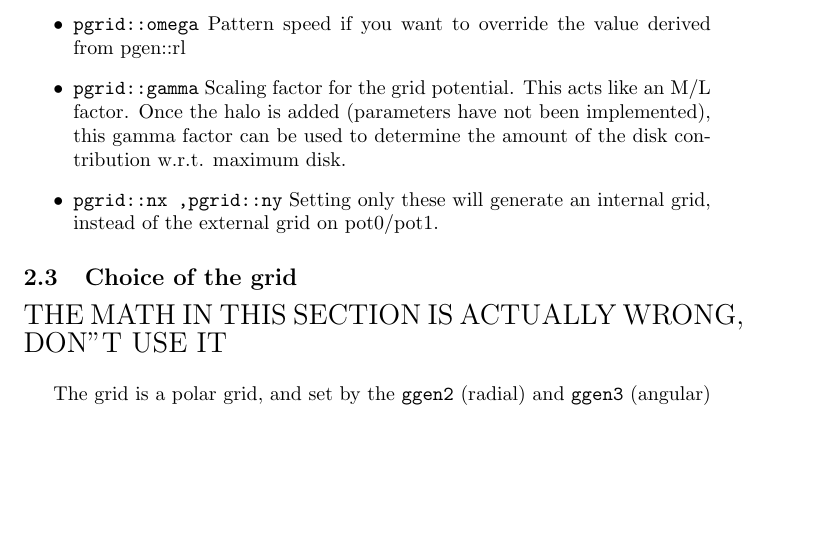
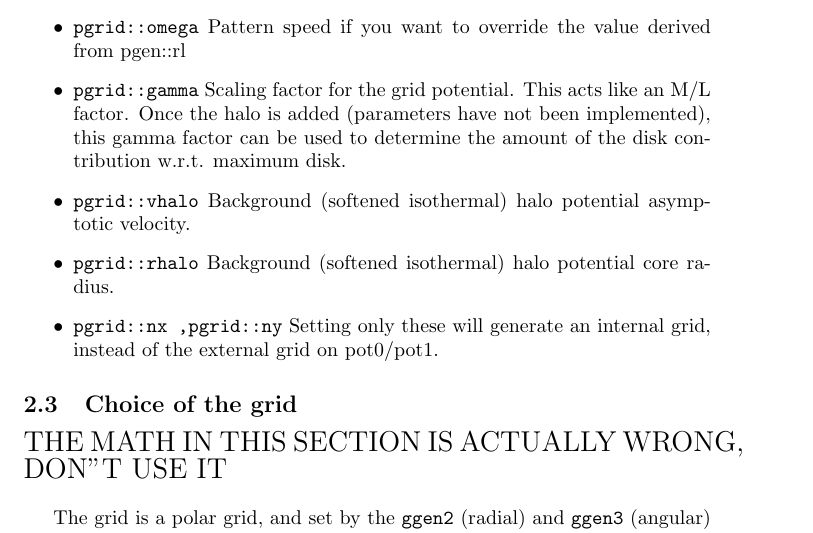
Before and after one commit to teuben/cmhog2, a LaTeX paper (doc/hydro.tex): part of page 3 of 18, cut so that both start at the same text, the shorter picture padded with empty space. Compiled offline with LaTeX, dvips and Ghostscript.

Commit message:
added in background potential (vhalo,rhalo)

```diff
--- a/doc/hydro.tex
+++ b/doc/hydro.tex
@@ -189,6 +189,14 @@ Scaling factor for the grid potential. This acts like an M/L factor.
 Once the halo is added (parameters have not been implemented), this
 gamma factor can be used to determine the amount of the
 disk contribution w.r.t. maximum disk.
+
+\item
+{\tt pgrid::vhalo}
+Background (softened isothermal) halo potential asymptotic velocity.
+
+\item
+{\tt pgrid::rhalo}
+Background (softened isothermal) halo potential core radius.
 
 \item
 {\tt pgrid::nx ,pgrid::ny}
```
Also changed, not shown: 2 other files.
